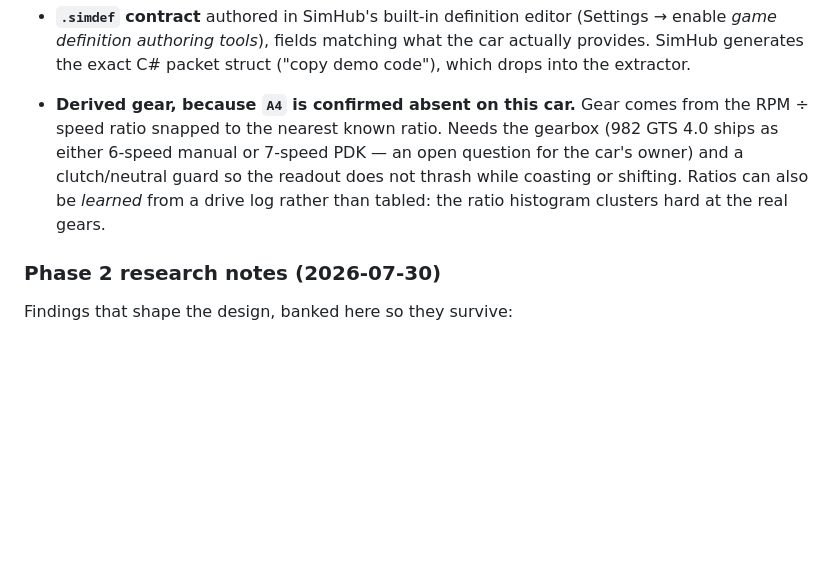
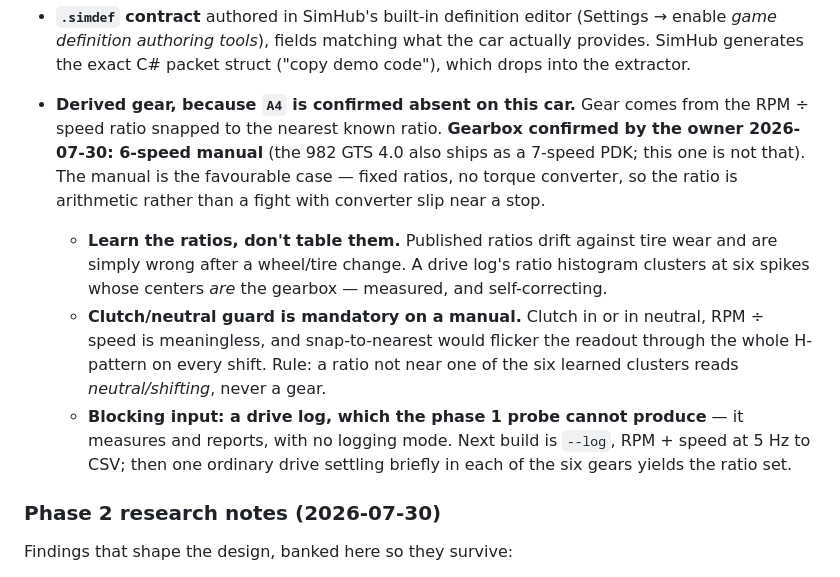
Before and after one commit to isaac-ranger/obd2-simhub, a Markdown page: README.md, the part around the change. Drawn GitHub-style; blank space fills up the shorter version.

Commit message:
README: gearbox confirmed 6-speed manual by owner; derived-gear design settled
Kris answered the open question 2026-07-30. Manual is the favourable case for
RPM/speed-derived gear (no torque converter slip). Records the learn-don't-table
ratio approach, the mandatory clutch/neutral guard, and names the blocking gap:
the phase 1 probe has no logging mode, so --log is the next build.

```diff
--- a/README.md
+++ b/README.md
@@ -131,12 +131,23 @@ Design below is now settled against the measured numbers above:
   the car actually provides. SimHub generates the exact C# packet struct
   ("copy demo code"), which drops into the extractor.
 - **Derived gear, because `A4` is confirmed absent on this car.** Gear comes
-  from the RPM ÷ speed ratio snapped to the nearest known ratio. Needs the
-  gearbox (982 GTS 4.0 ships as either 6-speed manual or 7-speed PDK — an open
-  question for the car's owner) and a clutch/neutral guard so the readout does
-  not thrash while coasting or shifting. Ratios can also be *learned* from a
-  drive log rather than tabled: the ratio histogram clusters hard at the real
-  gears.
+  from the RPM ÷ speed ratio snapped to the nearest known ratio. **Gearbox
+  confirmed by the owner 2026-07-30: 6-speed manual** (the 982 GTS 4.0 also
+  ships as a 7-speed PDK; this one is not that). The manual is the favourable
+  case — fixed ratios, no torque converter, so the ratio is arithmetic rather
+  than a fight with converter slip near a stop.
+  - **Learn the ratios, don't table them.** Published ratios drift against tire
+    wear and are simply wrong after a wheel/tire change. A drive log's ratio
+    histogram clusters at six spikes whose centers *are* the gearbox — measured,
+    and self-correcting.
+  - **Clutch/neutral guard is mandatory on a manual.** Clutch in or in neutral,
+    RPM ÷ speed is meaningless, and snap-to-nearest would flicker the readout
+    through the whole H-pattern on every shift. Rule: a ratio not near one of
+    the six learned clusters reads *neutral/shifting*, never a gear.
+  - **Blocking input: a drive log, which the phase 1 probe cannot produce** — it
+    measures and reports, with no logging mode. Next build is `--log`, RPM +
+    speed at 5 Hz to CSV; then one ordinary drive settling briefly in each of
+    the six gears yields the ratio set.
 
 ### Phase 2 research notes (2026-07-30)
 
```
